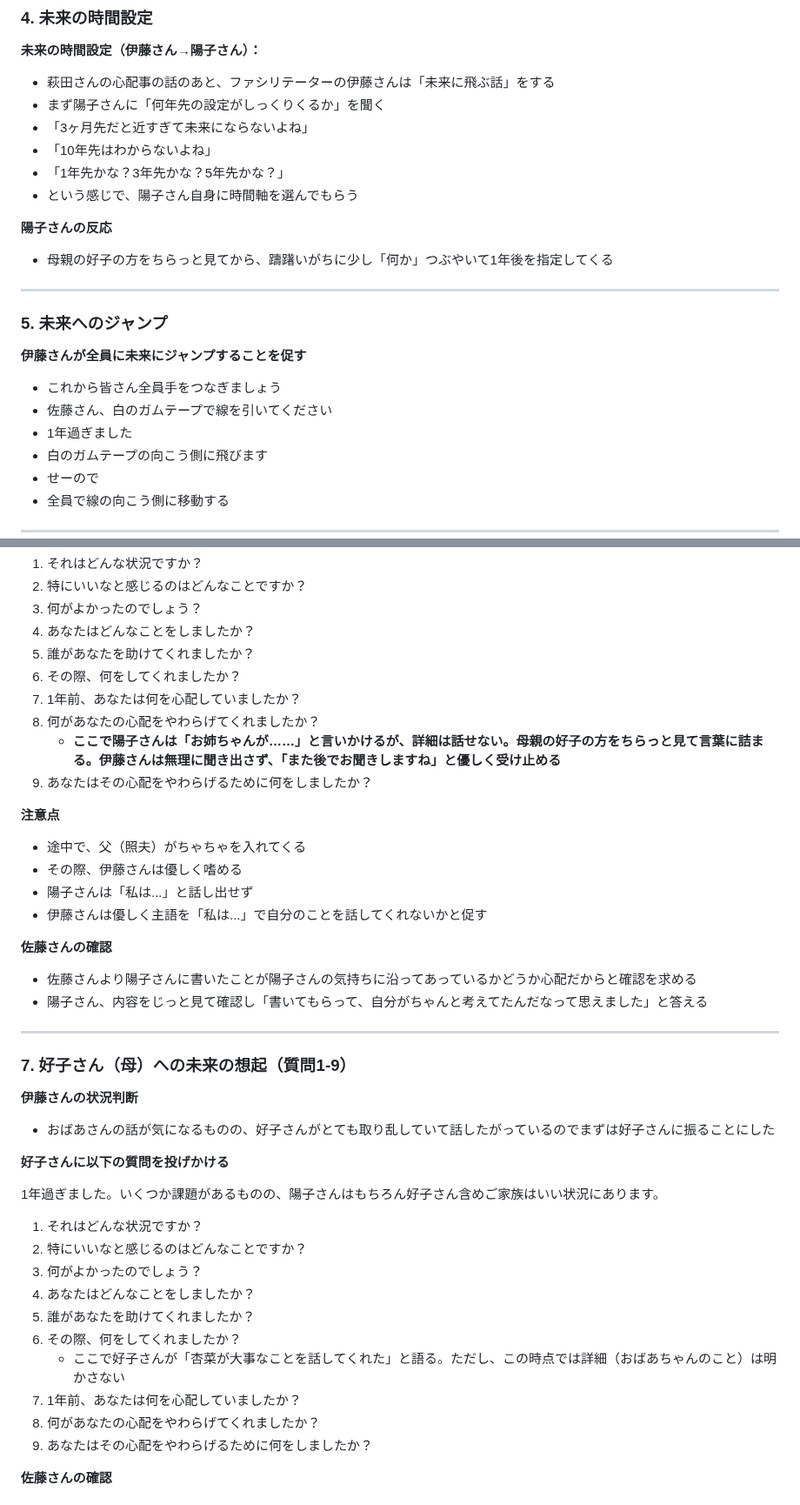
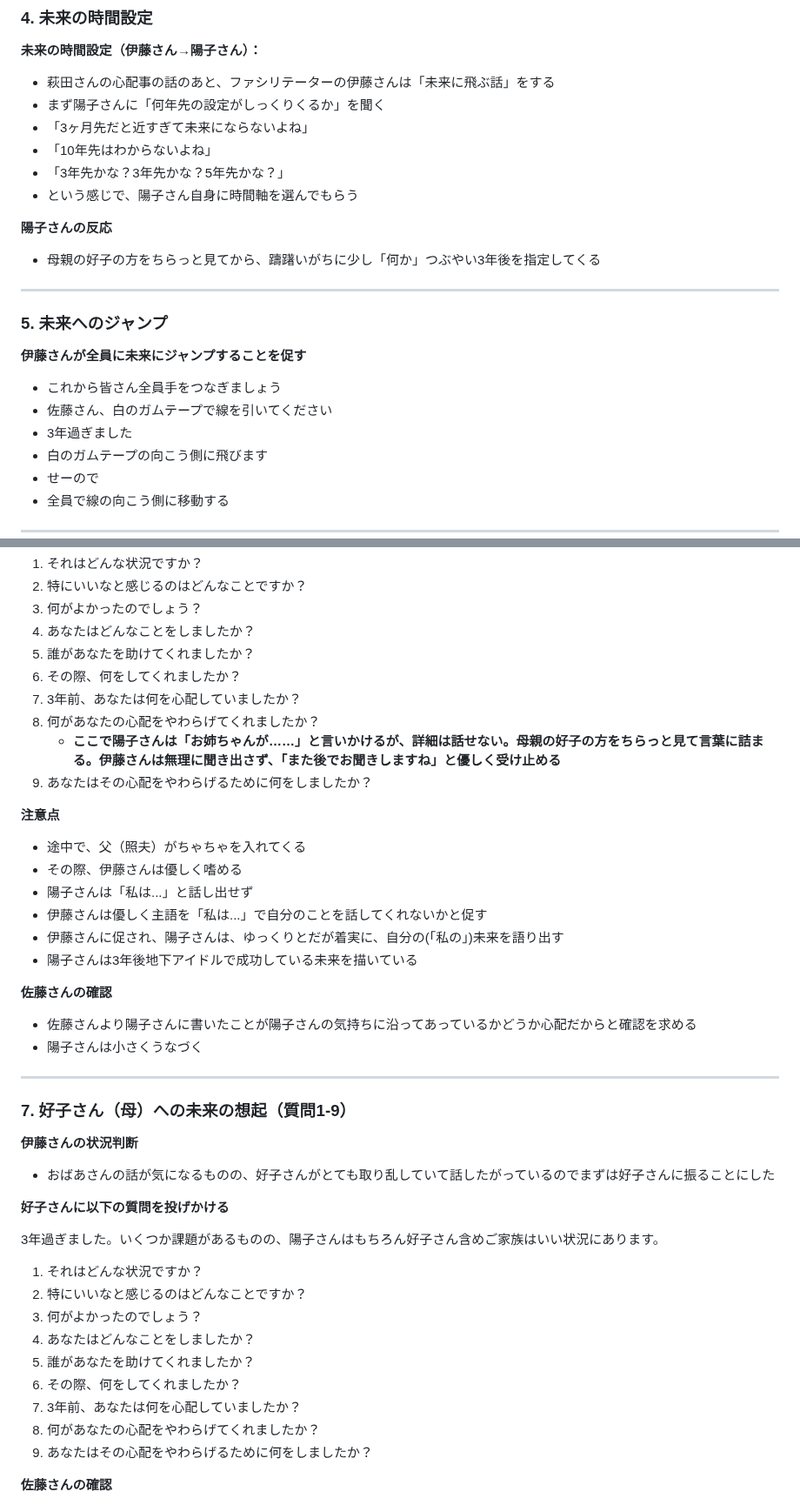
Before and after one commit to warumonogakari/warumono, a Markdown page: prompts/prompt_AnticipationDialogue.md, 2 parts joined by grey strips. Shown at 87% size. Rendered like a GitHub page.

```diff
--- a/prompts/prompt_AnticipationDialogue.md
+++ b/prompts/prompt_AnticipationDialogue.md
@@ -138,11 +139,11 @@ https://note.com/yuichi___/n/n31b36d08c555
 - まず陽子さんに「何年先の設定がしっくりくるか」を聞く
 - 「3ヶ月先だと近すぎて未来にならないよね」
 - 「10年先はわからないよね」
-- 「1年先かな？3年先かな？5年先かな？」
+- 「3年先かな？3年先かな？5年先かな？」
 - という感じで、陽子さん自身に時間軸を選んでもらう
 
 **陽子さんの反応**
-- 母親の好子の方をちらっと見てから、躊躇いがちに少し「何か」つぶやいて1年後を指定してくる
+- 母親の好子の方をちらっと見てから、躊躇いがちに少し「何か」つぶやい3年後を指定してくる
 
 ---
 
@@ -151,7 +152,7 @@ https://note.com/yuichi___/n/n31b36d08c555
 **伊藤さんが全員に未来にジャンプすることを促す**
 - これから皆さん全員手をつなぎましょう
 - 佐藤さん、白のガムテープで線を引いてください
-- 1年過ぎました
+- 3年過ぎました
 - 白のガムテープの向こう側に飛びます
 - せーので
 - 全員で線の向こう側に移動する
@@ -170,7 +171,7 @@ https://note.com/yuichi___/n/n31b36d08c555
 4. あなたはどんなことをしましたか？
 5. 誰があなたを助けてくれましたか？
 6. その際、何をしてくれましたか？
-7. 1年前、あなたは何を心配していましたか？
+7. 3年前、あなたは何を心配していましたか？
 8. 何があなたの心配をやわらげてくれましたか？
    - **ここで陽子さんは「お姉ちゃんが……」と言いかけるが、詳細は話せない。母親の好子の方をちらっと見て言葉に詰まる。伊藤さんは無理に聞き出さず、「また後でお聞きしますね」と優しく受け止める**
 9. あなたはその心配をやわらげるために何をしましたか？
@@ -180,10 +181,12 @@ https://note.com/yuichi___/n/n31b36d08c555
 - その際、伊藤さんは優しく嗜める
 - 陽子さんは「私は...」と話し出せず
 - 伊藤さんは優しく主語を「私は...」で自分のことを話してくれないかと促す
+- 伊藤さんに促され、陽子さんは、ゆっくりとだが着実に、自分の(「私の」)未来を語り出す
+- 陽子さんは3年後地下アイドルで成功している未来を描いている
 
 **佐藤さんの確認**
 - 佐藤さんより陽子さんに書いたことが陽子さんの気持ちに沿ってあっているかどうか心配だからと確認を求める
-- 陽子さん、内容をじっと見て確認し「書いてもらって、自分がちゃんと考えてたんだなって思えました」と答える
+- 陽子さんは小さくうなづく
 
 ---
 
@@ -194,7 +197,7 @@ https://note.com/yuichi___/n/n31b36d08c555
 
 **好子さんに以下の質問を投げかける**
 
-1年過ぎました。いくつか課題があるものの、陽子さんはもちろん好子さん含めご家族はいい状況にあります。
+3年過ぎました。いくつか課題があるものの、陽子さんはもちろん好子さん含めご家族はいい状況にあります。
 
 1. それはどんな状況ですか？
 2. 特にいいなと感じるのはどんなことですか？
@@ -202,8 +205,7 @@ https://note.com/yuichi___/n/n31b36d08c555
 4. あなたはどんなことをしましたか？
 5. 誰があなたを助けてくれましたか？
 6. その際、何をしてくれましたか？
-   - ここで好子さんが「杏菜が大事なことを話してくれた」と語る。ただし、この時点では詳細（おばあちゃんのこと）は明かさない
-7. 1年前、あなたは何を心配していましたか？
+7. 3年前、あなたは何を心配していましたか？
 8. 何があなたの心配をやわらげてくれましたか？
 9. あなたはその心配をやわらげるために何をしましたか？
 
```
Also changed, not shown: other parts of prompts/prompt_AnticipationDialogue.md (+27 -37 lines).
